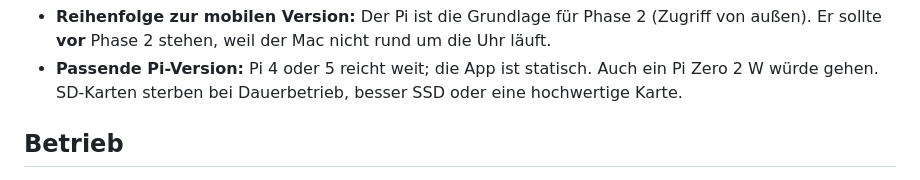
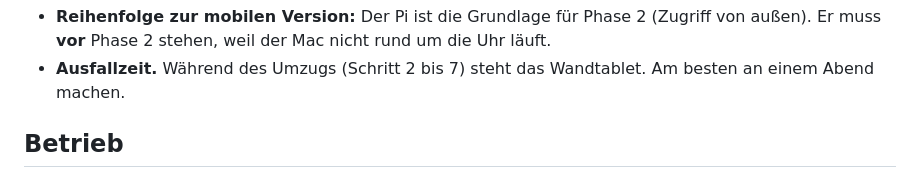
Before and after one commit to stuermer1987-bit/FamilyPlanner, a Markdown page: familienkalender-app/BACKLOG.md, the part around one of its changes. Rendered like a GitHub page.

```diff
--- a/familienkalender-app/BACKLOG.md
+++ b/familienkalender-app/BACKLOG.md
@@ -879,7 +921,7 @@ nicht.
 - **Reihenfolge zur mobilen Version:** Der Pi ist die Grundlage für Phase 2 (Zugriff von
-  außen). Er sollte **vor** Phase 2 stehen, weil der Mac nicht rund um die Uhr läuft.
-- **Passende Pi-Version:** Pi 4 oder 5 reicht weit; die App ist statisch. Auch ein Pi Zero 2 W
-  würde gehen. SD-Karten sterben bei Dauerbetrieb, besser SSD oder eine hochwertige Karte.
+  außen). Er muss **vor** Phase 2 stehen, weil der Mac nicht rund um die Uhr läuft.
+- **Ausfallzeit.** Während des Umzugs (Schritt 2 bis 7) steht das Wandtablet. Am besten an
+  einem Abend machen.
 
 ## Betrieb
 
```
Also changed, not shown: other parts of familienkalender-app/BACKLOG.md (+66 -24 lines).
